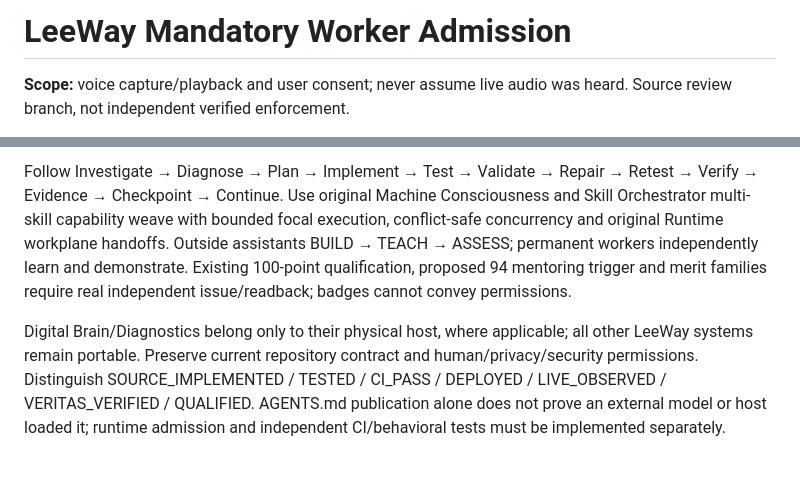
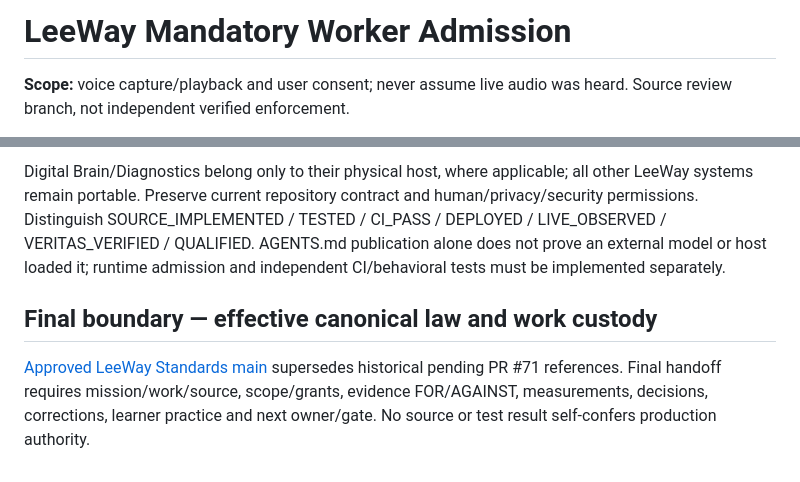
Before and after one commit to 4citeB4U/LeeWay-Voice-Fabric, a Markdown page: AGENTS.md, 2 parts joined by grey strips. Rendered like a GitHub page.

Commit message:
governance: correct constitutional source header and end-of-work gate

```diff
--- a/AGENTS.md
+++ b/AGENTS.md
@@ -1,5 +1,6 @@
 <!--
 LEEWAY HEADER — DO NOT REMOVE
+DISCOVERY_PIPELINE: Voice → Intent → Location → Vertical → Ranking → Render
 REGION: LEEWAY.REPOSITORY.WORKER.ADMISSION
 TAG: LEEWAY.REPOSITORY.OPERATION.CONTRACT.V1
 5WH:
@@ -9,7 +10,7 @@ WHO = Creator/Human Authority and this repository's actual owner.
 WHERE = AGENTS.md in 4citeB4U/LeeWay-Voice-Fabric.
 WHEN = 2026-11-12.
 HOW = Approved Standards first-read, existing Runtime/Skills and true owner-controlled gates.
-LICENSE = Repository's existing terms; no new rights declared.
+LICENSE: Repository's existing terms; no new rights declared.
 -->
 # LeeWay Mandatory Worker Admission
 
@@ -22,3 +23,7 @@ For each consequential action define governing laws/regulations/jurisdiction, ap
 Follow Investigate → Diagnose → Plan → Implement → Test → Validate → Repair → Retest → Verify → Evidence → Checkpoint → Continue. Use original Machine Consciousness and Skill Orchestrator multi-skill capability weave with bounded focal execution, conflict-safe concurrency and original Runtime workplane handoffs. Outside assistants BUILD → TEACH → ASSESS; permanent workers independently learn and demonstrate. Existing 100-point qualification, proposed 94 mentoring trigger and merit families require real independent issue/readback; badges cannot convey permissions.
 
 Digital Brain/Diagnostics belong only to their physical host, where applicable; all other LeeWay systems remain portable. Preserve current repository contract and human/privacy/security permissions. Distinguish SOURCE_IMPLEMENTED / TESTED / CI_PASS / DEPLOYED / LIVE_OBSERVED / VERITAS_VERIFIED / QUALIFIED. AGENTS.md publication alone does not prove an external model or host loaded it; runtime admission and independent CI/behavioral tests must be implemented separately.
+
+## Final boundary — effective canonical law and work custody
+
+[Approved LeeWay Standards main](https://github.com/4citeB4U/LeeWay-Standards/commit/2e5e98bdc49cfe0bf180de394db054eaf2f8e3d3) supersedes historical pending PR #71 references. Final handoff requires mission/work/source, scope/grants, evidence FOR/AGAINST, measurements, decisions, corrections, learner practice and next owner/gate. No source or test result self-confers production authority.
```
